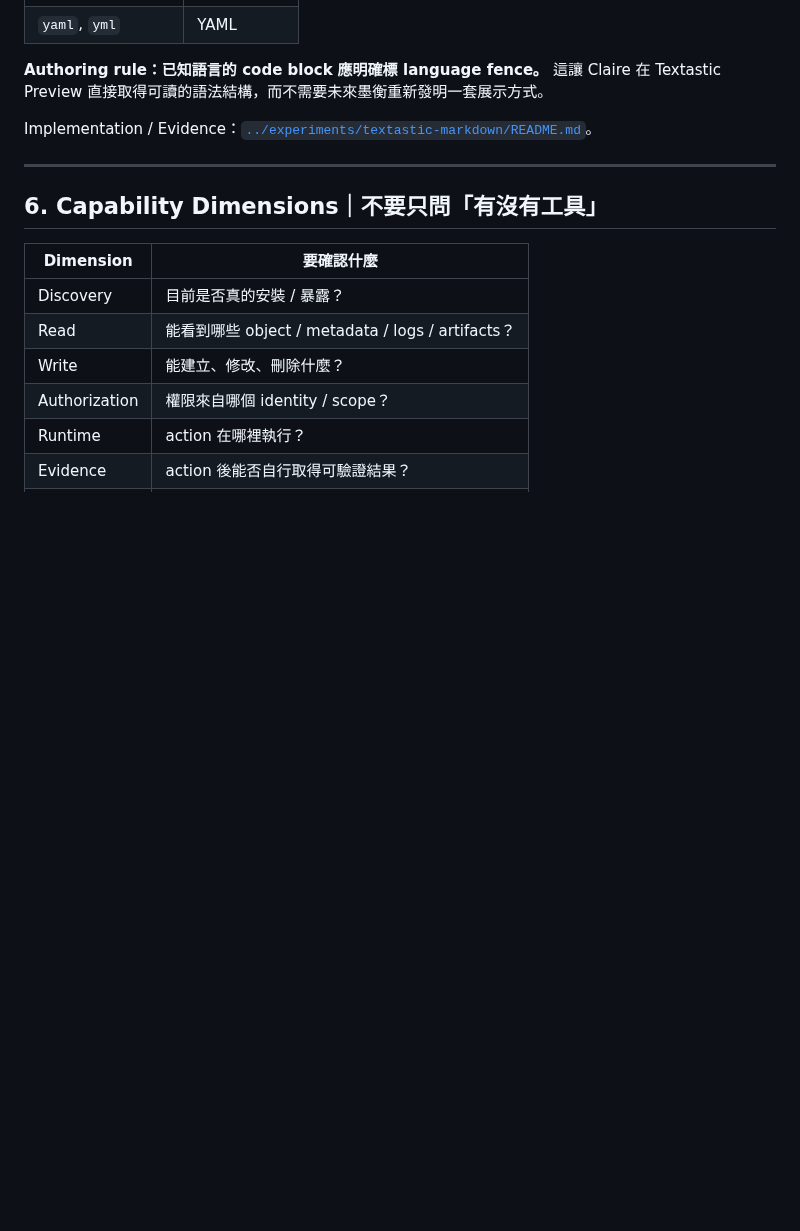
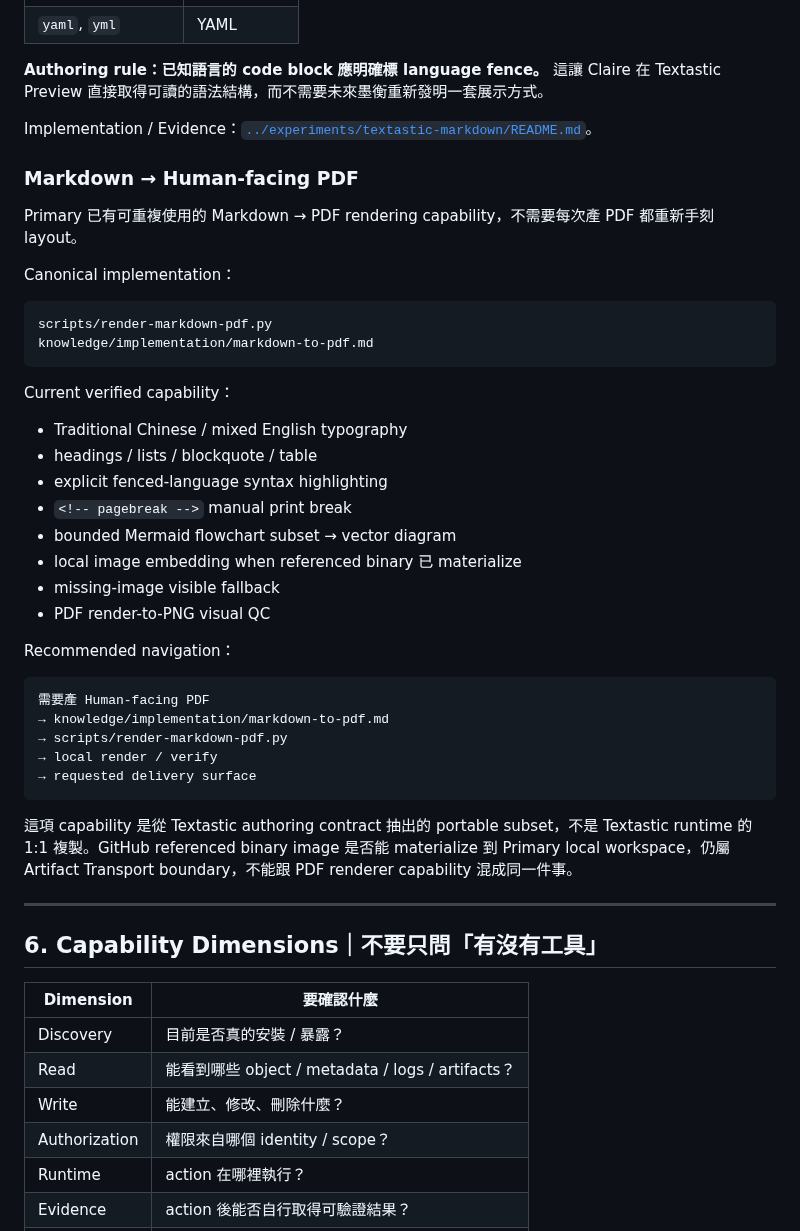
Before and after one commit to claire-nook/ai-playground, a Markdown page: knowledge/agent-capability-inventory.md, the part around the change. Drawn GitHub-style; blank space fills up the shorter version.

Commit message:
docs: promote Markdown PDF rendering capability

```diff
--- a/knowledge/agent-capability-inventory.md
+++ b/knowledge/agent-capability-inventory.md
@@ -270,6 +270,40 @@ Preview 顯示淡色 `PAGE BREAK` marker；Print 時 marker 隱藏並強制從
 
 Implementation / Evidence：[`../experiments/textastic-markdown/README.md`](../experiments/textastic-markdown/README.md)。
 
+### Markdown → Human-facing PDF
+
+Primary 已有可重複使用的 Markdown → PDF rendering capability，不需要每次產 PDF 都重新手刻 layout。
+
+Canonical implementation：
+
+~~~text
+scripts/render-markdown-pdf.py
+knowledge/implementation/markdown-to-pdf.md
+~~~
+
+Current verified capability：
+
+- Traditional Chinese / mixed English typography
+- headings / lists / blockquote / table
+- explicit fenced-language syntax highlighting
+- `<!-- pagebreak -->` manual print break
+- bounded Mermaid flowchart subset → vector diagram
+- local image embedding when referenced binary 已 materialize
+- missing-image visible fallback
+- PDF render-to-PNG visual QC
+
+Recommended navigation：
+
+~~~text
+需要產 Human-facing PDF
+→ knowledge/implementation/markdown-to-pdf.md
+→ scripts/render-markdown-pdf.py
+→ local render / verify
+→ requested delivery surface
+~~~
+
+這項 capability 是從 Textastic authoring contract 抽出的 portable subset，不是 Textastic runtime 的 1:1 複製。GitHub referenced binary image 是否能 materialize 到 Primary local workspace，仍屬 Artifact Transport boundary，不能跟 PDF renderer capability 混成同一件事。
+
 ---
 
 ## 6. Capability Dimensions｜不要只問「有沒有工具」
```
